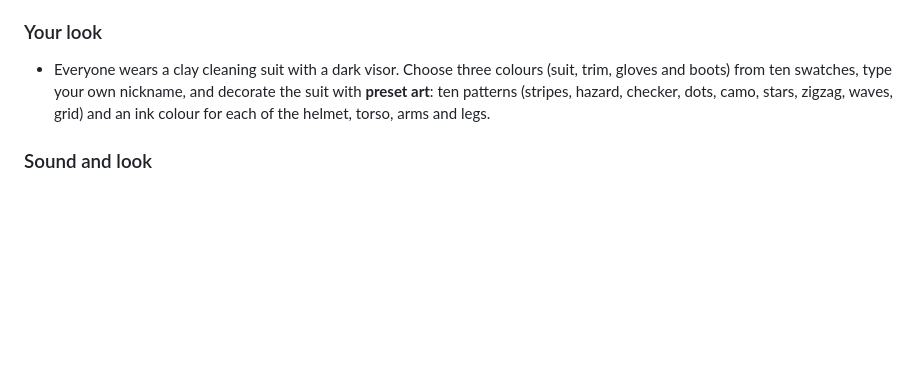
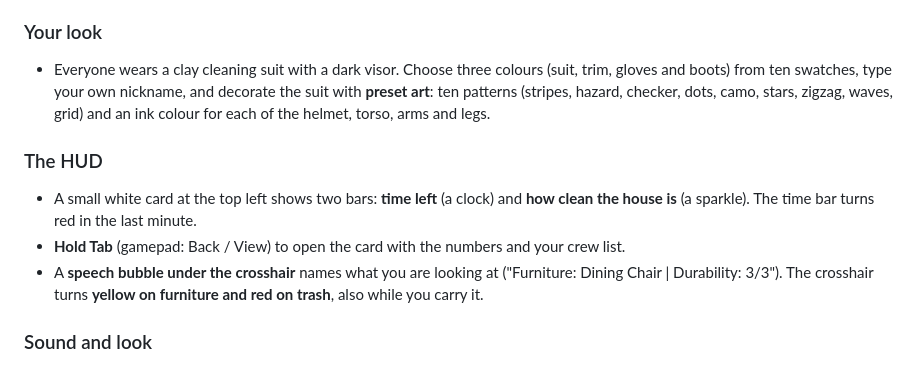
Before and after one commit to rodortega/grime-after-time-releases, a Markdown page: README.md, the part around the change. Rendered like a GitHub page; blank space fills up the shorter version.

Commit message:
README: describe the new HUD; add 0.2 screenshots

```diff
--- a/README.md
+++ b/README.md
@@ -81,6 +81,11 @@ A walk-around hangout between jobs:
 ### Your look
 - Everyone wears a clay cleaning suit with a dark visor. Choose three colours (suit, trim, gloves and boots) from ten swatches, type your own nickname, and decorate the suit with **preset art**: ten patterns (stripes, hazard, checker, dots, camo, stars, zigzag, waves, grid) and an ink colour for each of the helmet, torso, arms and legs.
 
+### The HUD
+- A small white card at the top left shows two bars: **time left** (a clock) and **how clean the house is** (a sparkle). The time bar turns red in the last minute.
+- **Hold Tab** (gamepad: Back / View) to open the card with the numbers and your crew list.
+- A **speech bubble under the crosshair** names what you are looking at ("Furniture: Dining Chair | Durability: 3/3"). The crosshair turns **yellow on furniture and red on trash**, also while you carry it.
+
 ### Sound and look
 - A handcrafted **clay look** for the characters and props, and a clay-style menu and HUD.
 - Sound effects, menu music, a different party track in each past, and lo-fi music while you clean. The settings screen has Music and Sound effects sliders.
```
Also changed, not shown: screenshots/v0.2/hud-collapsed-hint.png (added), screenshots/v0.2/hud-expanded.png (added), screenshots/v0.2/hud-holding.png (added), screenshots/v0.2/hud-trash.png (added).
